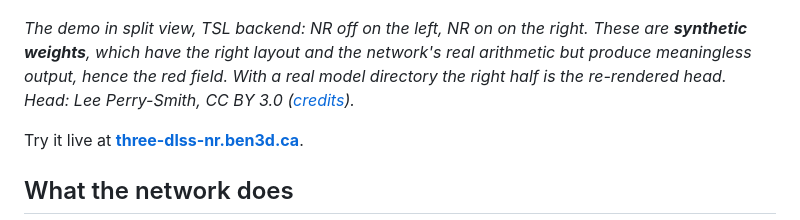
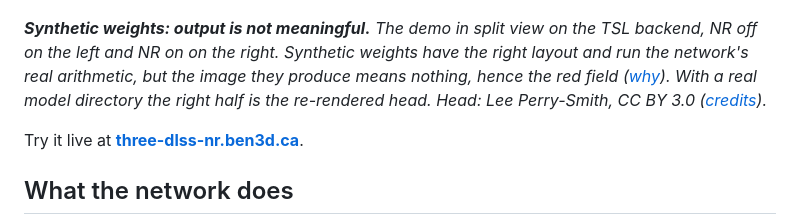
Before and after one commit to bhouston/three-dlss-nr, a Markdown page: README.md, the part around the change. Rendered like a GitHub page.

```diff
--- a/README.md
+++ b/README.md
@@ -24,9 +24,10 @@ reference WebGPU port.
 
 ![The demo in split view: the Lee Perry-Smith head scan rendered normally on the left and through the TSL network on the right](docs/images/demo-tsl-synthetic-split.png)
 
-_The demo in split view, TSL backend: NR off on the left, NR on on the right. These are **synthetic weights**, which
-have the right layout and the network's real arithmetic but produce meaningless output, hence the red field. With a
-real model directory the right half is the re-rendered head. Head: Lee Perry-Smith, CC BY 3.0
+_**Synthetic weights: output is not meaningful.** The demo in split view on the TSL backend, NR off on the left and
+NR on on the right. Synthetic weights have the right layout and run the network's real arithmetic, but the image they
+produce means nothing, hence the red field ([why](#why-there-are-no-real-weights-and-what-the-synthetic-ones-are-for)).
+With a real model directory the right half is the re-rendered head. Head: Lee Perry-Smith, CC BY 3.0
 ([credits](#credits))._
 
 Try it live at **[three-dlss-nr.ben3d.ca](https://three-dlss-nr.ben3d.ca)**.
```
Also changed, not shown: packages/three-dlss-nr/README.md (+13 -5 lines).
